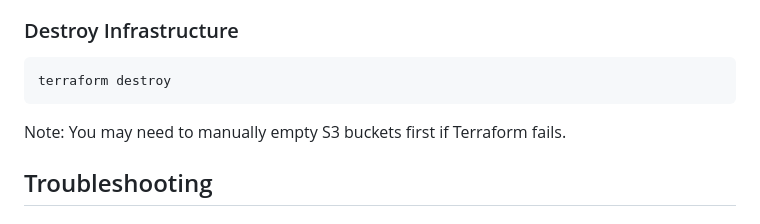
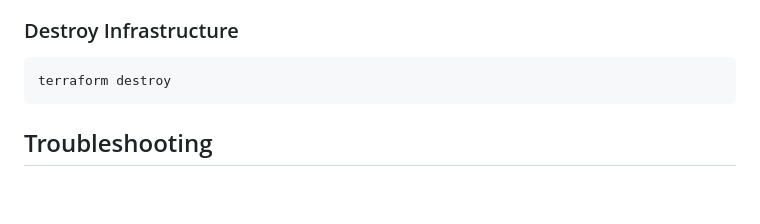
Before and after one commit to ericdahl/hello-bedrock-agentcore, a Markdown page: README.md, the part around the change. Rendered like a GitHub page; blank space fills up the shorter version.

Commit message:
readme cleanup

````diff
--- a/README.md
+++ b/README.md
@@ -328,8 +328,6 @@ agentcore delete --agent absurd_gadgets_support
 terraform destroy
 ```
 
-Note: You may need to manually empty S3 buckets first if Terraform fails.
-
 ## Troubleshooting
 
 ### Agent deployment fails
````
